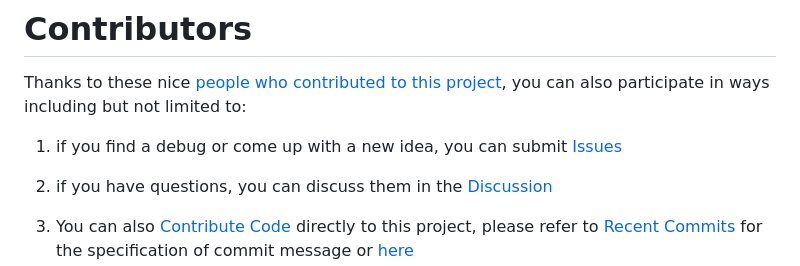
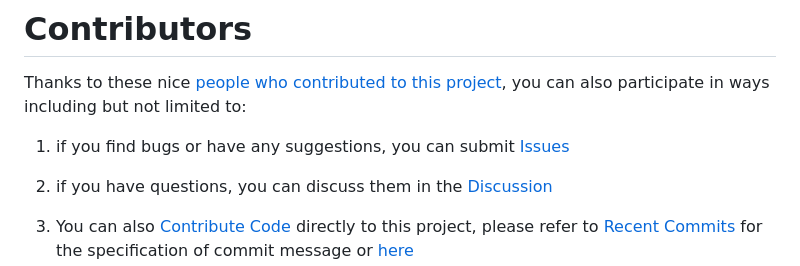
Before and after one commit to Ark2000/PankuConsole, a Markdown page: README.md, the part around the change. Drawn GitHub-style.

Commit message:
docs: typo fix

```diff
--- a/README.md
+++ b/README.md
@@ -230,7 +230,7 @@ The history input information will be saved to the configuration file.
 
 Thanks to these nice [people who contributed to this project](https://github.com/Ark2000/PankuConsole/graphs/contributors), you can also participate in ways including but not limited to:
 
-1. if you find a debug or come up with a new idea, you can submit [Issues](https://github.com/Ark2000/PankuConsole/issues)
+1. if you find bugs or have any suggestions, you can submit [Issues](https://github.com/Ark2000/PankuConsole/issues)
 
 2. if you have questions, you can discuss them in the [Discussion](https://github.com/Ark2000/PankuConsole/discussions)
 
```
